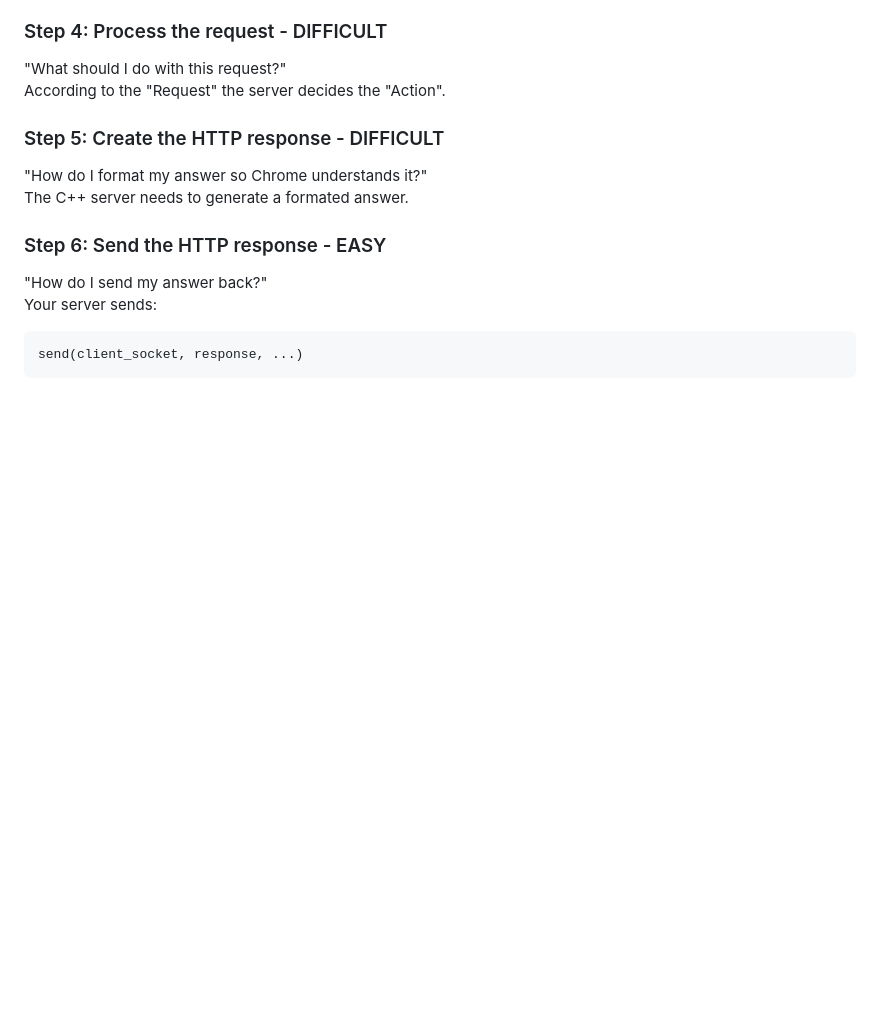
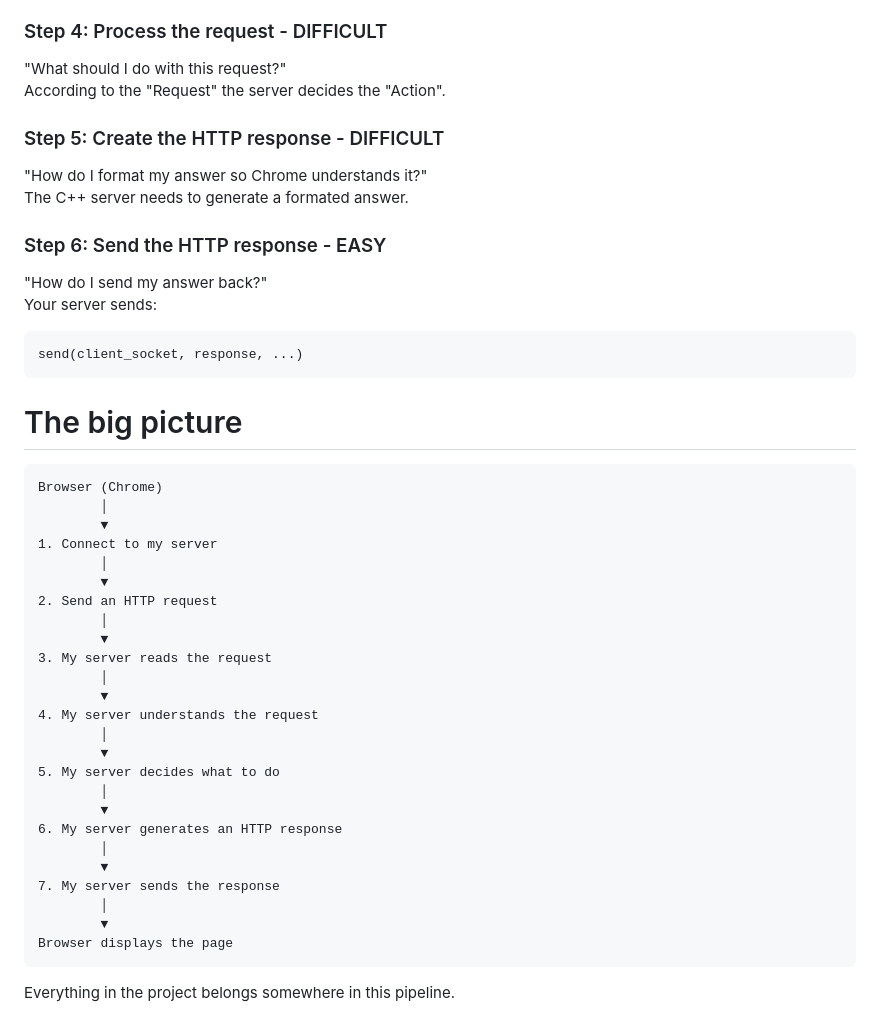
Before and after one commit to jiyan-0525/42core_webserv, a Markdown page: README.md, the part around the change. Drawn GitHub-style; blank space fills up the shorter version.

Commit message:
Diagram for the big picture of the project
Added a diagram illustrating the request-response flow between the browser and server.

````diff
--- a/README.md
+++ b/README.md
@@ -294,3 +294,35 @@ Your server sends:
 ```
 send(client_socket, response, ...)
 ```
+
+# The big picture
+
+```
+Browser (Chrome)
+        │
+        ▼
+1. Connect to my server
+        │
+        ▼
+2. Send an HTTP request
+        │
+        ▼
+3. My server reads the request
+        │
+        ▼
+4. My server understands the request
+        │
+        ▼
+5. My server decides what to do
+        │
+        ▼
+6. My server generates an HTTP response
+        │
+        ▼
+7. My server sends the response
+        │
+        ▼
+Browser displays the page
+```
+
+Everything in the project belongs somewhere in this pipeline.
````
